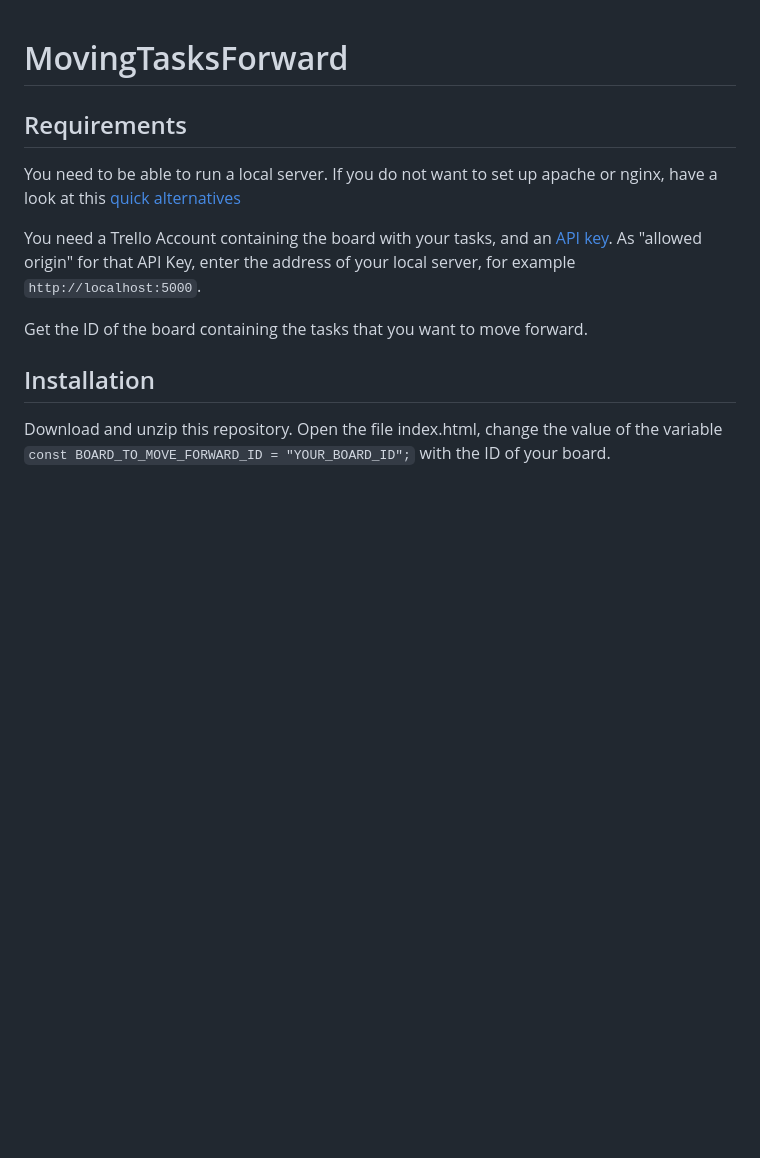
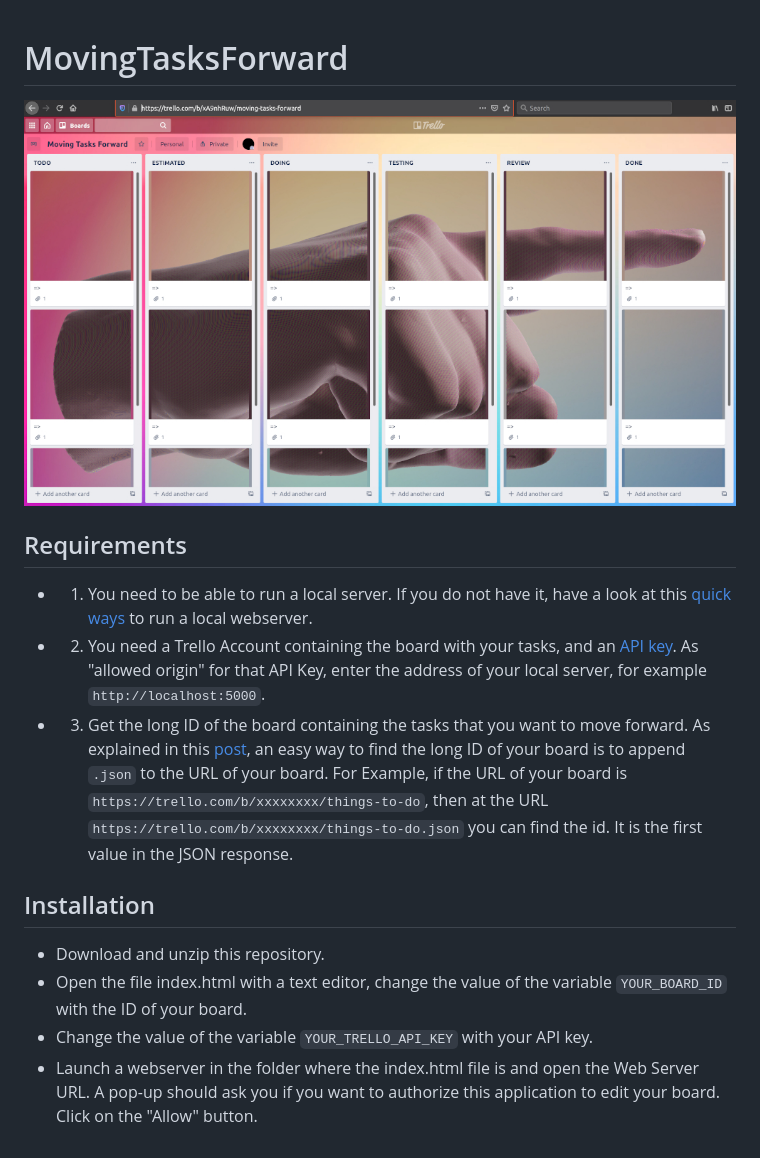
Before and after one commit to iocose/MovingTasksForward, a Markdown page: README.md, the part around the change. Rendered like a GitHub page; pictures changed too: cover.jpg (added); blank space fills up the shorter version.

```diff
--- a/README.md
+++ b/README.md
@@ -1,12 +1,18 @@
 # MovingTasksForward
 
 
+![cover](cover.jpg)
+
 ## Requirements
-You need to be able to run a local server. If you do not want to set up apache or nginx, have a look at this [quick alternatives](https://github.com/processing/p5.js/wiki/Local-server)
+- 1. You need to be able to run a local server. If you do not have it, have a look at this [quick ways](https://github.com/processing/p5.js/wiki/Local-server) to run a local webserver.
 
-You need a Trello Account containing the board with your tasks, and an [API key](https://trello.com/app-key). As "allowed origin" for that API Key, enter the address of your local server, for example `http://localhost:5000`.
+- 2. You need a Trello Account containing the board with your tasks, and an [API key](https://trello.com/app-key). As "allowed origin" for that API Key, enter the address of your local server, for example `http://localhost:5000`.
 
-Get the ID of the board containing the tasks that you want to move forward.
+- 3. Get the long ID of the board containing the tasks that you want to move forward. As explained in this [post](https://community.atlassian.com/t5/Trello-questions/How-to-get-Trello-Board-ID/qaq-p/1347525), an easy way to find the long ID of your board is to append `.json` to the URL of your board. For Example, if the URL  of your board is `https://trello.com/b/xxxxxxxx/things-to-do`, then at the URL `https://trello.com/b/xxxxxxxx/things-to-do.json` you can find the id. It is the first value in the JSON response.
 
 ## Installation
-Download and unzip this repository. Open the file index.html, change the value of the variable `const BOARD_TO_MOVE_FORWARD_ID = "YOUR_BOARD_ID";` with the ID of your board.
+
+- Download and unzip this repository.
+- Open the file index.html with a text editor, change the value of the variable `YOUR_BOARD_ID` with the ID of your board.
+- Change the value of the variable `YOUR_TRELLO_API_KEY` with your API key.
+- Launch a webserver in the folder where the index.html file is and open the Web Server URL. A pop-up should ask you if you want to authorize this application to edit your board. Click on the "Allow" button.
```
Also changed, not shown: 2 other files.
